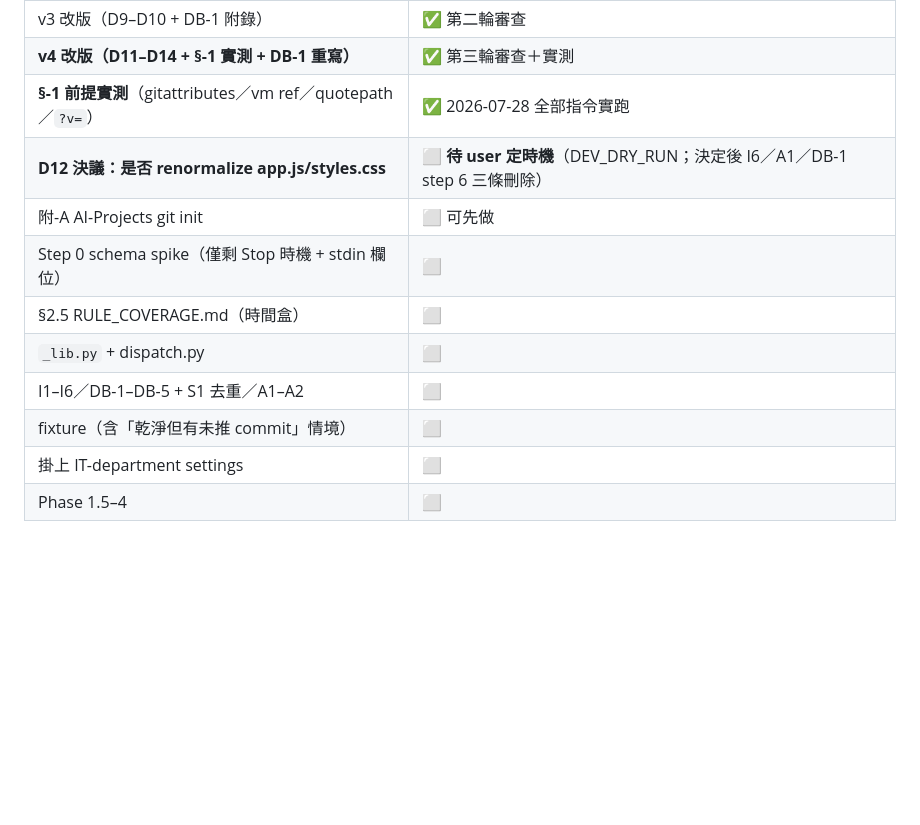
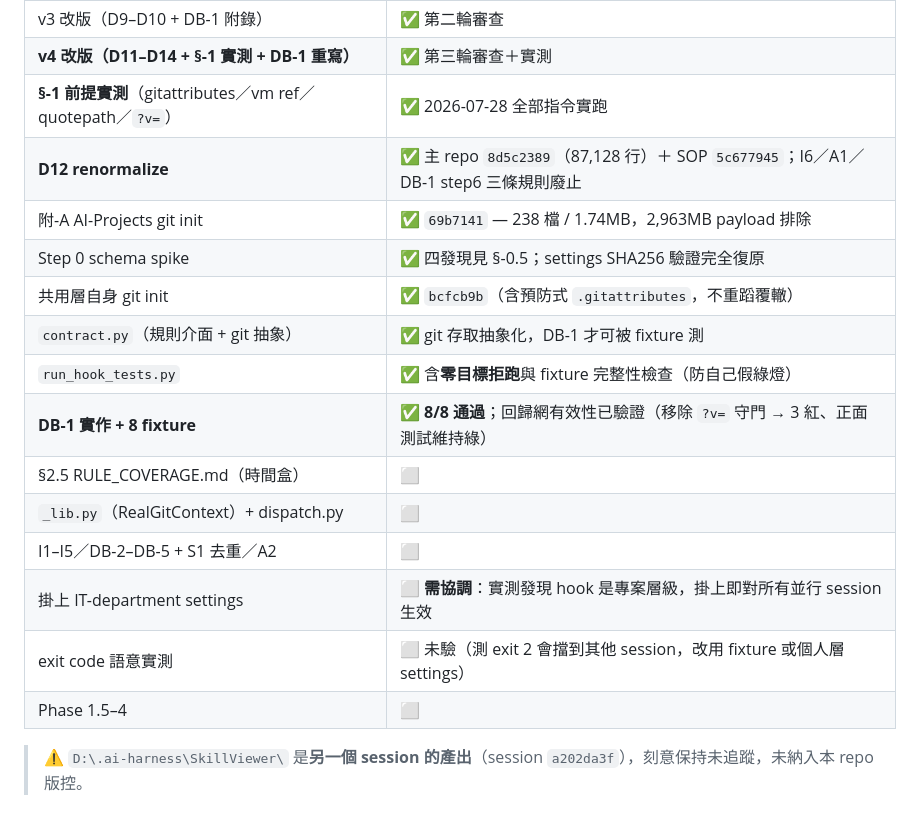
Before and after one commit to sars525200/ai-harness-dist, a Markdown page: HARNESS_PLAN.md, the part around the change. Rendered like a GitHub page; blank space fills up the shorter version.

Commit message:
docs(plan): v4.1 — Step 0 實測結果 + D12 完成 + 進度更新
§-0.5 新增 hook 契約實測：完整 payload schema、四個發現（PowerShell tool_name／Stop 回合邊界／多 session 並行／stdin BOM）、exit code 語意列為未驗項。

§-1 記錄 D12 執行結果與三個發現：病根是主 repo 的 local core.autocrlf=false；DEV/PROD 資產檔 blob 逐位元組一致（雙改規則被確實執行的側面證據）；驗證方法本身出過一次假綠燈（零目標時 --ignore-cr-at-eol 恆真）。

Co-Authored-By: Claude Opus 5 (1M context) <noreply@anthropic.com>

```diff
--- a/HARNESS_PLAN.md
+++ b/HARNESS_PLAN.md
@@ -367,12 +367,18 @@ state：append-only、session-scoped、24 小時過期清理。
 | v3 改版（D9–D10 + DB-1 附錄） | ✅ 第二輪審查 |
 | **v4 改版（D11–D14 + §-1 實測 + DB-1 重寫）** | ✅ 第三輪審查＋實測 |
 | **§-1 前提實測**（gitattributes／vm ref／quotepath／`?v=`） | ✅ 2026-07-28 全部指令實跑 |
-| **D12 決議：是否 renormalize app.js/styles.css** | ⬜ **待 user 定時機**（DEV_DRY_RUN；決定後 I6／A1／DB-1 step 6 三條刪除） |
-| 附-A AI-Projects git init | ⬜ 可先做 |
-| Step 0 schema spike（僅剩 Stop 時機 + stdin 欄位） | ⬜ |
+| **D12 renormalize** | ✅ 主 repo `8d5c2389`（87,128 行）＋ SOP `5c677945`；I6／A1／DB-1 step6 三條規則廢止 |
+| 附-A AI-Projects git init | ✅ `69b7141` — 238 檔 / 1.74MB，2,963MB payload 排除 |
+| Step 0 schema spike | ✅ 四發現見 §-0.5；settings SHA256 驗證完全復原 |
+| 共用層自身 git init | ✅ `bcfcb9b`（含預防式 `.gitattributes`，不重蹈覆轍） |
+| `contract.py`（規則介面 + git 抽象） | ✅ git 存取抽象化，DB-1 才可被 fixture 測 |
+| `run_hook_tests.py` | ✅ 含**零目標拒跑**與 fixture 完整性檢查（防自己假綠燈） |
+| **DB-1 實作 + 8 fixture** | ✅ **8/8 通過**；回歸網有效性已驗證（移除 `?v=` 守門 → 3 紅、正面測試維持綠） |
 | §2.5 RULE_COVERAGE.md（時間盒） | ⬜ |
-| `_lib.py` + dispatch.py | ⬜ |
-| I1–I6／DB-1–DB-5 + S1 去重／A1–A2 | ⬜ |
-| fixture（含「乾淨但有未推 commit」情境） | ⬜ |
-| 掛上 IT-department settings | ⬜ |
+| `_lib.py`（RealGitContext）+ dispatch.py | ⬜ |
+| I1–I5／DB-2–DB-5 + S1 去重／A2 | ⬜ |
+| 掛上 IT-department settings | ⬜ **需協調**：實測發現 hook 是專案層級，掛上即對所有並行 session 生效 |
+| exit code 語意實測 | ⬜ 未驗（測 exit 2 會擋到其他 session，改用 fixture 或個人層 settings） |
 | Phase 1.5–4 | ⬜ |
+
+> ⚠ `D:\.ai-harness\SkillViewer\` 是**另一個 session 的產出**（session `a202da3f`），刻意保持未追蹤，未納入本 repo 版控。
```
